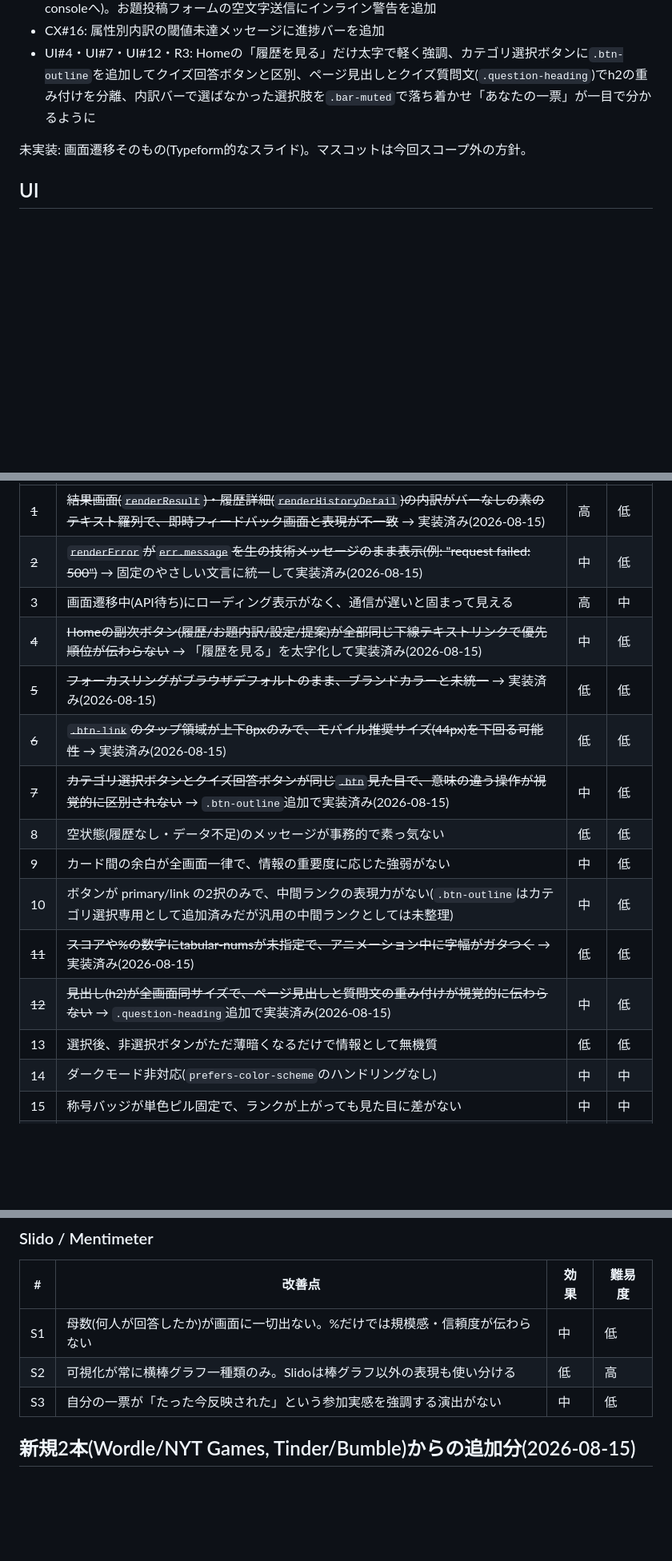
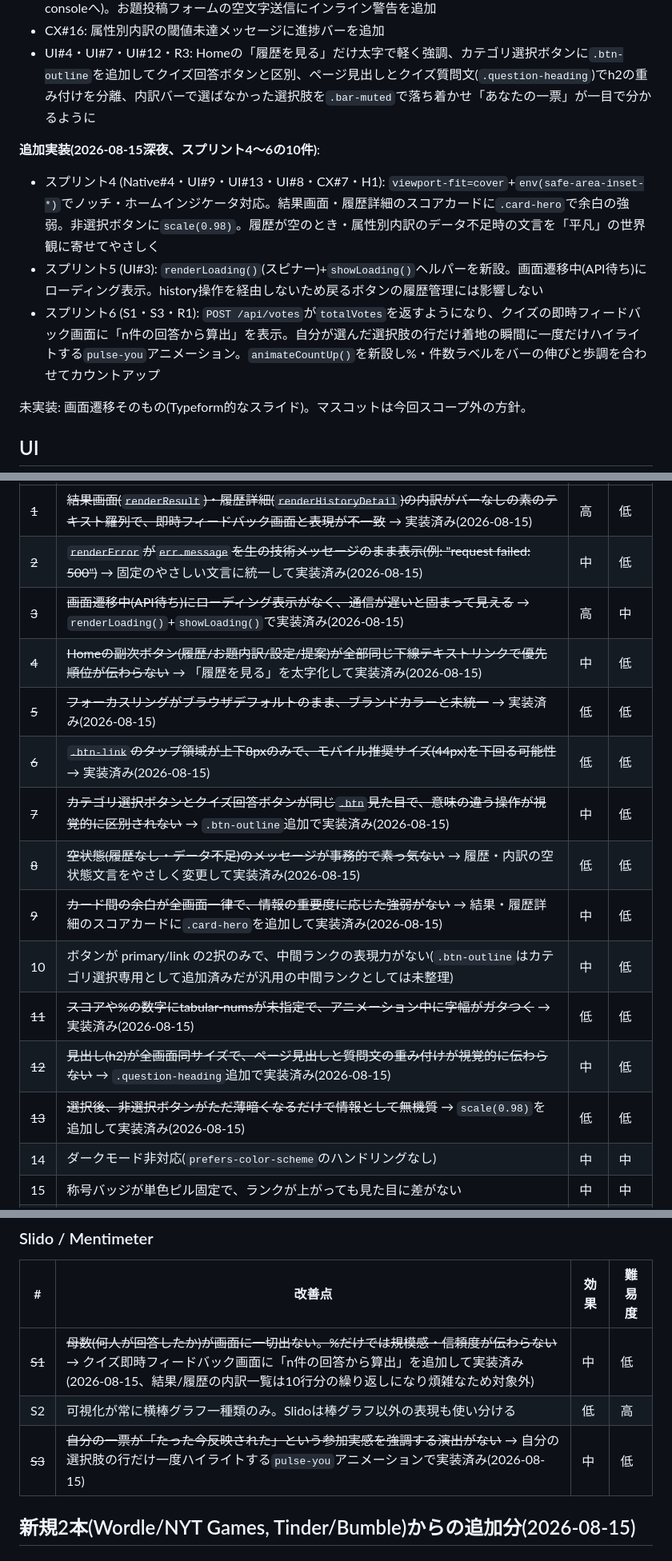
Before and after one commit to moka0502/heibon-vote, a Markdown page: UX-BACKLOG.md, 3 parts joined by grey strips. Shown at 80% size. Rendered like a GitHub page; blank space fills up the shorter version.

Commit message:
UX-BACKLOG.mdを更新: スプリント4〜6で実装した10件に取り消し線
Native#4, UI#3, UI#8, UI#9, UI#13, S1, S3, R1を実装済みに反映。
CX#7・H1は空状態/エラー文言のみ着手・全画面の網羅的な見直しは未了のため
未実装のまま残し、進捗を注記。

Co-Authored-By: Claude Sonnet 5 <noreply@anthropic.com>

```diff
--- a/UX-BACKLOG.md
+++ b/UX-BACKLOG.md
@@ -24,6 +24,11 @@
 - CX#16: 属性別内訳の閾値未達メッセージに進捗バーを追加
 - UI#4・UI#7・UI#12・R3: Homeの「履歴を見る」だけ太字で軽く強調、カテゴリ選択ボタンに`.btn-outline`を追加してクイズ回答ボタンと区別、ページ見出しとクイズ質問文(`.question-heading`)でh2の重み付けを分離、内訳バーで選ばなかった選択肢を`.bar-muted`で落ち着かせ「あなたの一票」が一目で分かるように
 
+**追加実装(2026-08-15深夜、スプリント4〜6の10件)**:
+- スプリント4 (Native#4・UI#9・UI#13・UI#8・CX#7・H1): `viewport-fit=cover`+`env(safe-area-inset-*)`でノッチ・ホームインジケータ対応。結果画面・履歴詳細のスコアカードに`.card-hero`で余白の強弱。非選択ボタンに`scale(0.98)`。履歴が空のとき・属性別内訳のデータ不足時の文言を「平凡」の世界観に寄せてやさしく
+- スプリント5 (UI#3): `renderLoading()`(スピナー)+`showLoading()`ヘルパーを新設。画面遷移中(API待ち)にローディング表示。history操作を経由しないため戻るボタンの履歴管理には影響しない
+- スプリント6 (S1・S3・R1): `POST /api/votes`が`totalVotes`を返すようになり、クイズの即時フィードバック画面に「n件の回答から算出」を表示。自分が選んだ選択肢の行だけ着地の瞬間に一度だけハイライトする`pulse-you`アニメーション。`animateCountUp()`を新設し%・件数ラベルをバーの伸びと歩調を合わせてカウントアップ
+
 未実装: 画面遷移そのもの(Typeform的なスライド)。マスコットは今回スコープ外の方針。
 
 ## UI
@@ -32,17 +37,17 @@
 |---|---|---|---|
 | ~~1~~ | ~~結果画面(`renderResult`)・履歴詳細(`renderHistoryDetail`)の内訳がバーなしの素のテキスト羅列で、即時フィードバック画面と表現が不一致~~ → 実装済み(2026-08-15) | 高 | 低 |
 | ~~2~~ | ~~`renderError`が`err.message`を生の技術メッセージのまま表示(例: "request failed: 500")~~ → 固定のやさしい文言に統一して実装済み(2026-08-15) | 中 | 低 |
-| 3 | 画面遷移中(API待ち)にローディング表示がなく、通信が遅いと固まって見える | 高 | 中 |
+| ~~3~~ | ~~画面遷移中(API待ち)にローディング表示がなく、通信が遅いと固まって見える~~ → `renderLoading()`+`showLoading()`で実装済み(2026-08-15) | 高 | 中 |
 | ~~4~~ | ~~Homeの副次ボタン(履歴/お題内訳/設定/提案)が全部同じ下線テキストリンクで優先順位が伝わらない~~ → 「履歴を見る」を太字化して実装済み(2026-08-15) | 中 | 低 |
 | ~~5~~ | ~~フォーカスリングがブラウザデフォルトのまま、ブランドカラーと未統一~~ → 実装済み(2026-08-15) | 低 | 低 |
 | ~~6~~ | ~~`.btn-link`のタップ領域が上下8pxのみで、モバイル推奨サイズ(44px)を下回る可能性~~ → 実装済み(2026-08-15) | 低 | 低 |
 | ~~7~~ | ~~カテゴリ選択ボタンとクイズ回答ボタンが同じ`.btn`見た目で、意味の違う操作が視覚的に区別されない~~ → `.btn-outline`追加で実装済み(2026-08-15) | 中 | 低 |
-| 8 | 空状態(履歴なし・データ不足)のメッセージが事務的で素っ気ない | 低 | 低 |
-| 9 | カード間の余白が全画面一律で、情報の重要度に応じた強弱がない | 中 | 低 |
+| ~~8~~ | ~~空状態(履歴なし・データ不足)のメッセージが事務的で素っ気ない~~ → 履歴・内訳の空状態文言をやさしく変更して実装済み(2026-08-15) | 低 | 低 |
+| ~~9~~ | ~~カード間の余白が全画面一律で、情報の重要度に応じた強弱がない~~ → 結果・履歴詳細のスコアカードに`.card-hero`を追加して実装済み(2026-08-15) | 中 | 低 |
 | 10 | ボタンが primary/link の2択のみで、中間ランクの表現力がない(`.btn-outline`はカテゴリ選択専用として追加済みだが汎用の中間ランクとしては未整理) | 中 | 低 |
 | ~~11~~ | ~~スコアや%の数字にtabular-numsが未指定で、アニメーション中に字幅がガタつく~~ → 実装済み(2026-08-15) | 低 | 低 |
 | ~~12~~ | ~~見出し(h2)が全画面同サイズで、ページ見出しと質問文の重み付けが視覚的に伝わらない~~ → `.question-heading`追加で実装済み(2026-08-15) | 中 | 低 |
-| 13 | 選択後、非選択ボタンがただ薄暗くなるだけで情報として無機質 | 低 | 低 |
+| ~~13~~ | ~~選択後、非選択ボタンがただ薄暗くなるだけで情報として無機質~~ → `scale(0.98)`を追加して実装済み(2026-08-15) | 低 | 低 |
 | 14 | ダークモード非対応(`prefers-color-scheme`のハンドリングなし) | 中 | 中 |
 | 15 | 称号バッジが単色ピル固定で、ランクが上がっても見た目に差がない | 中 | 中 |
 | ~~16~~ | ~~フォーム送信のバリデーション失敗が無反応(空文字送信を静かに握りつぶす)~~ → お題投稿フォームにインライン警告を追加して実装済み(2026-08-15) | 中 | 低 |
@@ -125,9 +130,9 @@
 
 | # | 改善点 | 効果 | 難易度 |
 |---|---|---|---|
-| S1 | 母数(何人が回答したか)が画面に一切出ない。%だけでは規模感・信頼度が伝わらない | 中 | 低 |
+| ~~S1~~ | ~~母数(何人が回答したか)が画面に一切出ない。%だけでは規模感・信頼度が伝わらない~~ → クイズ即時フィードバック画面に「n件の回答から算出」を追加して実装済み(2026-08-15、結果/履歴の内訳一覧は10行分の繰り返しになり煩雑なため対象外) | 中 | 低 |
 | S2 | 可視化が常に横棒グラフ一種類のみ。Slidoは棒グラフ以外の表現も使い分ける | 低 | 高 |
-| S3 | 自分の一票が「たった今反映された」という参加実感を強調する演出がない | 中 | 低 |
+| ~~S3~~ | ~~自分の一票が「たった今反映された」という参加実感を強調する演出がない~~ → 自分の選択肢の行だけ一度ハイライトする`pulse-you`アニメーションで実装済み(2026-08-15) | 中 | 低 |
 
 ## 新規2本(Wordle/NYT Games, Tinder/Bumble)からの追加分(2026-08-15)
 
```
Also changed, not shown: other parts of UX-BACKLOG.md (+4 -4 lines).
